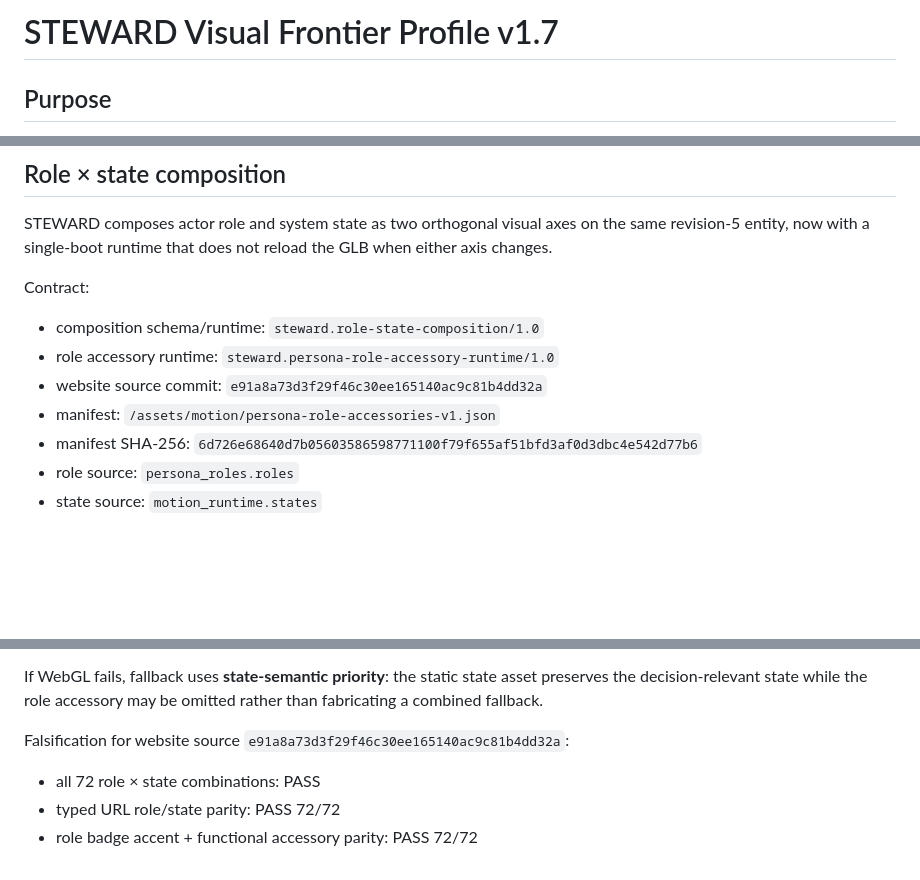
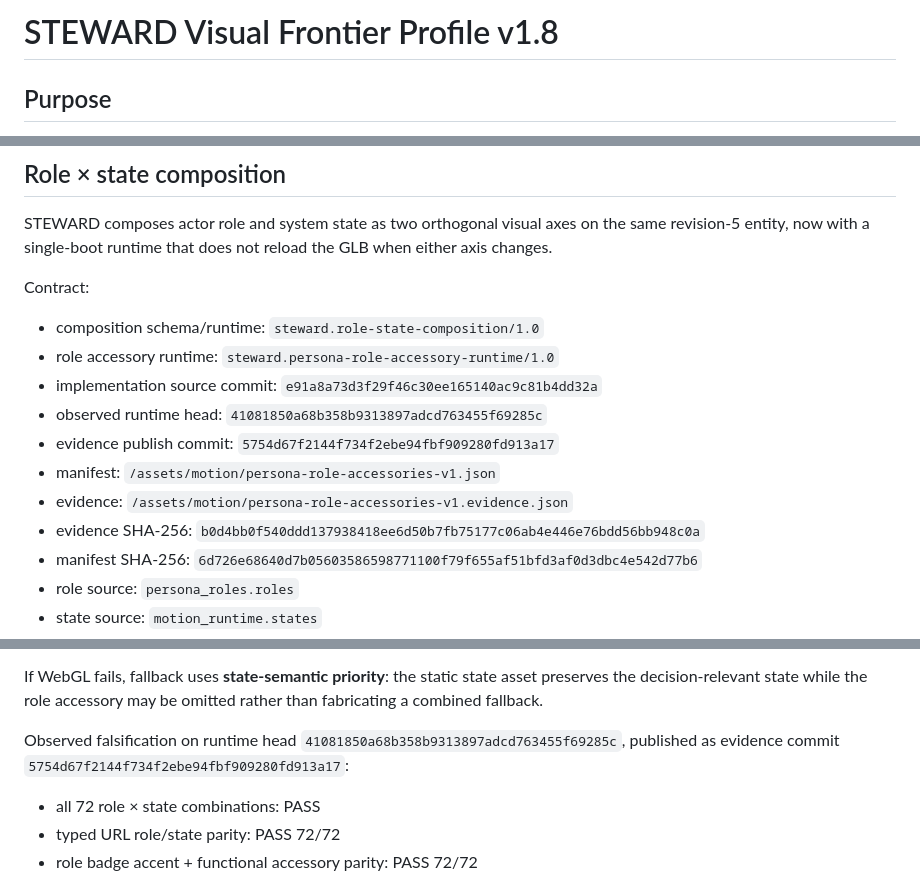
Before and after one commit to Aftergraph/STEWARD-by-Aftergraph, a Markdown page: docs/19-VISUAL-FRONTIER-PROFILE.md, 3 parts joined by grey strips. GitHub-like rendering; blank space fills up the shorter version.

Commit message:
docs(visual): document observed role-state evidence

```diff
--- a/docs/19-VISUAL-FRONTIER-PROFILE.md
+++ b/docs/19-VISUAL-FRONTIER-PROFILE.md
@@ -1,4 +1,4 @@
-# STEWARD Visual Frontier Profile v1.7
+# STEWARD Visual Frontier Profile v1.8
 
 ## Purpose
 
@@ -154,8 +154,12 @@ Contract:
 
 - composition schema/runtime: `steward.role-state-composition/1.0`
 - role accessory runtime: `steward.persona-role-accessory-runtime/1.0`
-- website source commit: `e91a8a73d3f29f46c30ee165140ac9c81b4dd32a`
+- implementation source commit: `e91a8a73d3f29f46c30ee165140ac9c81b4dd32a`
+- observed runtime head: `41081850a68b358b9313897adcd763455f69285c`
+- evidence publish commit: `5754d67f2144f734f2ebe94fbf909280fd913a17`
 - manifest: `/assets/motion/persona-role-accessories-v1.json`
+- evidence: `/assets/motion/persona-role-accessories-v1.evidence.json`
+- evidence SHA-256: `b0d4bb0f540ddd137938418ee6d50b7fb75177c06ab4e446e76bdd56bb948c0a`
 - manifest SHA-256: `6d726e68640d7b05603586598771100f79f655af51bfd3af0d3dbc4e542d77b6`
 - role source: `persona_roles.roles`
 - state source: `motion_runtime.states`
@@ -183,7 +187,7 @@ Role changes replace only the role accessory/badge channel. State changes contin
 
 If WebGL fails, fallback uses **state-semantic priority**: the static state asset preserves the decision-relevant state while the role accessory may be omitted rather than fabricating a combined fallback.
 
-Falsification for website source `e91a8a73d3f29f46c30ee165140ac9c81b4dd32a`:
+Observed falsification on runtime head `41081850a68b358b9313897adcd763455f69285c`, published as evidence commit `5754d67f2144f734f2ebe94fbf909280fd913a17`:
 
 - all 72 role × state combinations: PASS
 - typed URL role/state parity: PASS 72/72
```
